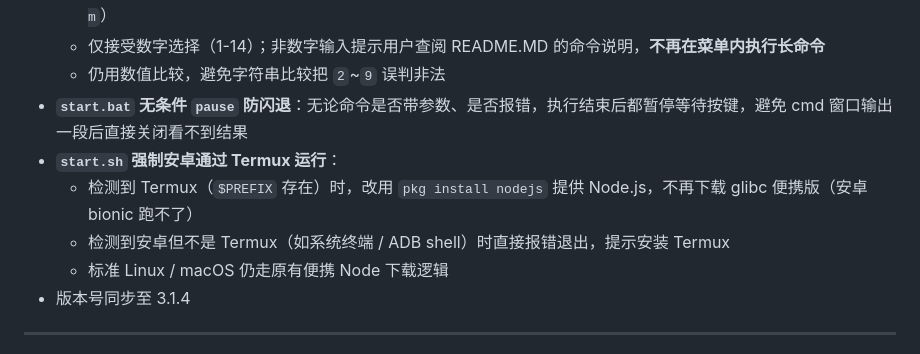
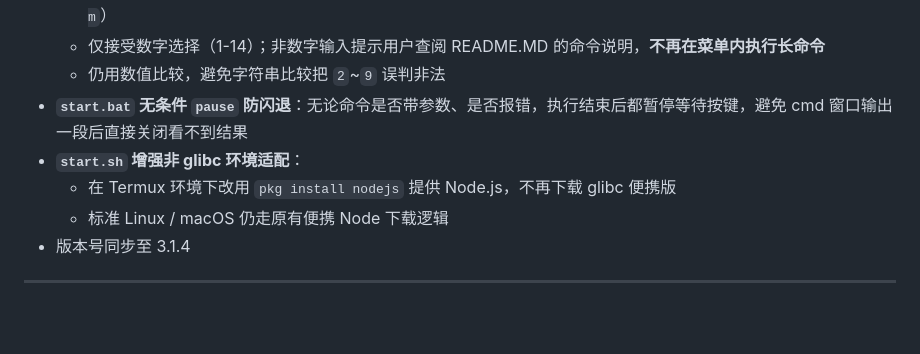
Before and after one commit to nuoge2333/Wow-, a Markdown page: docs/CHANGELOG.md, the part around the change. Drawn GitHub-style; blank space fills up the shorter version.

Commit message:
V3.1.4 - 文档不再明示支持安卓 (仅保留 start.sh 非glibc适配)

```diff
--- a/docs/CHANGELOG.md
+++ b/docs/CHANGELOG.md
@@ -29,9 +29,8 @@
   - 仅接受数字选择（1-14）；非数字输入提示用户查阅 README.MD 的命令说明，**不再在菜单内执行长命令**
   - 仍用数值比较，避免字符串比较把 `2`~`9` 误判非法
 - **`start.bat` 无条件 `pause` 防闪退**：无论命令是否带参数、是否报错，执行结束后都暂停等待按键，避免 cmd 窗口输出一段后直接关闭看不到结果
-- **`start.sh` 强制安卓通过 Termux 运行**：
-  - 检测到 Termux（`$PREFIX` 存在）时，改用 `pkg install nodejs` 提供 Node.js，不再下载 glibc 便携版（安卓 bionic 跑不了）
-  - 检测到安卓但不是 Termux（如系统终端 / ADB shell）时直接报错退出，提示安装 Termux
+- **`start.sh` 增强非 glibc 环境适配**：
+  - 在 Termux 环境下改用 `pkg install nodejs` 提供 Node.js，不再下载 glibc 便携版
   - 标准 Linux / macOS 仍走原有便携 Node 下载逻辑
 - 版本号同步至 3.1.4
 
```
Also changed, not shown: README.MD (+1 -2 lines).
